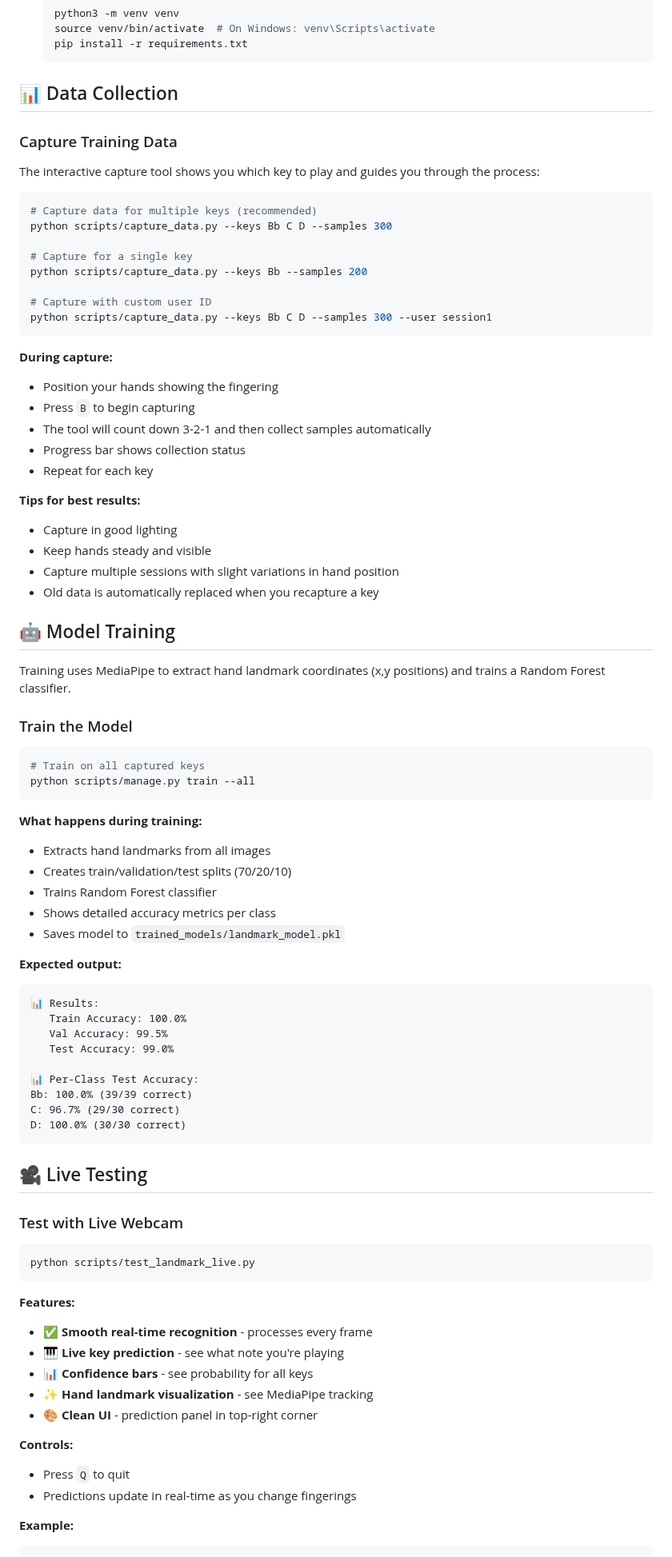
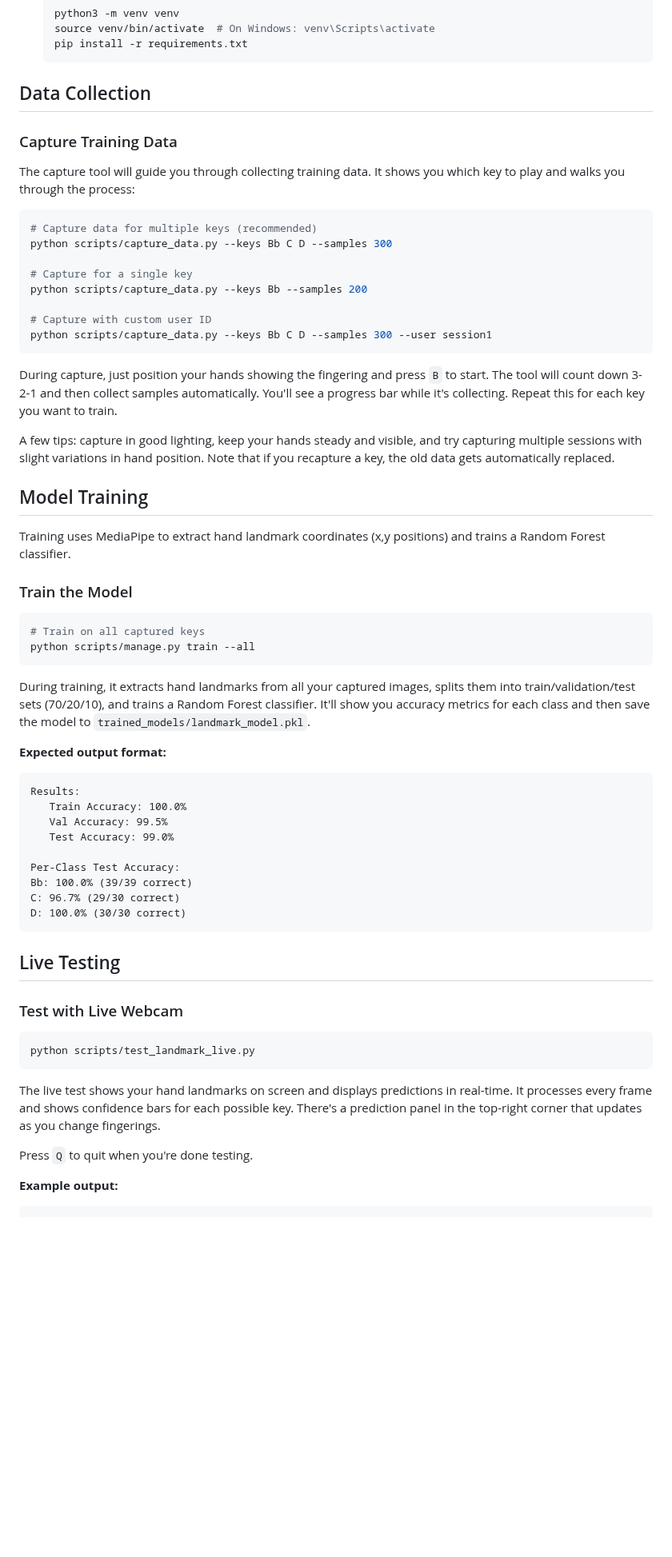
Before and after one commit to hamidatb/FluteVision, a Markdown page: README.md, the part around one of its changes. Shown at 80% size. Rendered like a GitHub page; blank space fills up the shorter version.

Commit message:
feat: update README.md

````diff
--- a/README.md
+++ b/README.md
@@ -36,11 +29,11 @@ A landmark-based machine learning system for recognizing flute fingerings using
    pip install -r requirements.txt
    ```
 
-## 📊 Data Collection
+## Data Collection
 
 ### Capture Training Data
 
-The interactive capture tool shows you which key to play and guides you through the process:
+The capture tool will guide you through collecting training data. It shows you which key to play and walks you through the process:
 
 ```bash
 # Capture data for multiple keys (recommended)
@@ -53,20 +46,11 @@ python scripts/capture_data.py --keys Bb --samples 200
 python scripts/capture_data.py --keys Bb C D --samples 300 --user session1
 ```
 
-**During capture:**
-- Position your hands showing the fingering
-- Press `B` to begin capturing
-- The tool will count down 3-2-1 and then collect samples automatically
-- Progress bar shows collection status
-- Repeat for each key
+During capture, just position your hands showing the fingering and press `B` to start. The tool will count down 3-2-1 and then collect samples automatically. You'll see a progress bar while it's collecting. Repeat this for each key you want to train.
 
-**Tips for best results:**
-- Capture in good lighting
-- Keep hands steady and visible
-- Capture multiple sessions with slight variations in hand position
-- Old data is automatically replaced when you recapture a key
+A few tips: capture in good lighting, keep your hands steady and visible, and try capturing multiple sessions with slight variations in hand position. Note that if you recapture a key, the old data gets automatically replaced.
 
-## 🤖 Model Training
+## Model Training
 
 Training uses MediaPipe to extract hand landmark coordinates (x,y positions) and trains a Random Forest classifier.
 
@@ -77,27 +61,22 @@ Training uses MediaPipe to extract hand landmark coordinates (x,y positions) and
 python scripts/manage.py train --all
 ```
 
-**What happens during training:**
-- Extracts hand landmarks from all images
-- Creates train/validation/test splits (70/20/10)
-- Trains Random Forest classifier
-- Shows detailed accuracy metrics per class
-- Saves model to `trained_models/landmark_model.pkl`
+During training, it extracts hand landmarks from all your captured images, splits them into train/validation/test sets (70/20/10), and trains a Random Forest classifier. It'll show you accuracy metrics for each class and then save the model to `trained_models/landmark_model.pkl`.
 
-**Expected output:**
+**Expected output format:**
 ```
-📊 Results:
+Results:
    Train Accuracy: 100.0%
    Val Accuracy: 99.5%
    Test Accuracy: 99.0%
 
-📊 Per-Class Test Accuracy:
+Per-Class Test Accuracy:
 Bb: 100.0% (39/39 correct)
 C: 96.7% (29/30 correct)
 D: 100.0% (30/30 correct)
 ```
 
-## 🎥 Live Testing
+## Live Testing
 
 ### Test with Live Webcam
 
@@ -105,17 +84,10 @@ D: 100.0% (30/30 correct)
 python scripts/test_landmark_live.py
 ```
 
-**Features:**
-- ✅ **Smooth real-time recognition** - processes every frame
-- 🎹 **Live key prediction** - see what note you're playing
-- 📊 **Confidence bars** - see probability for all keys
-- ✨ **Hand landmark visualization** - see MediaPipe tracking
-- 🎨 **Clean UI** - prediction panel in top-right corner
+The live test shows your hand landmarks on screen and displays predictions in real-time. It processes every frame and shows confidence bars for each possible key. There's a prediction panel in the top-right corner that updates as you change fingerings.
 
-**Controls:**
-- Press `Q` to quit
-- Predictions update in real-time as you change fingerings
+Press `Q` to quit when you're done testing.
 
-**Example:**
+**Example output:**
 ```
 ============================================================
````
Also changed, not shown: other parts of README.md (+33 -57 lines).
